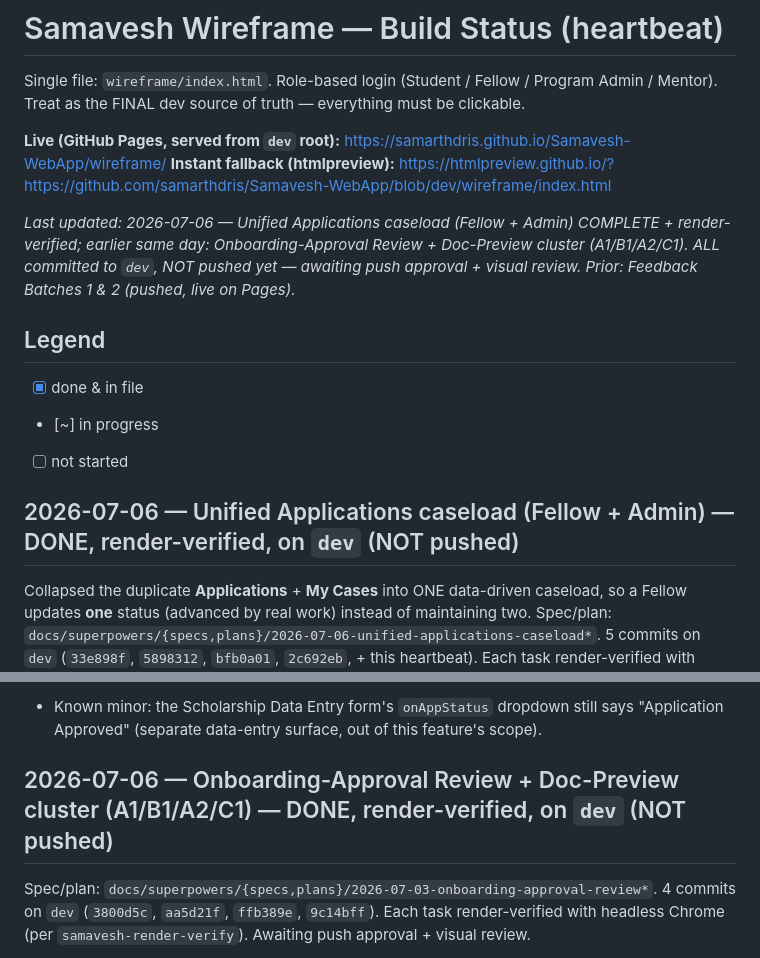
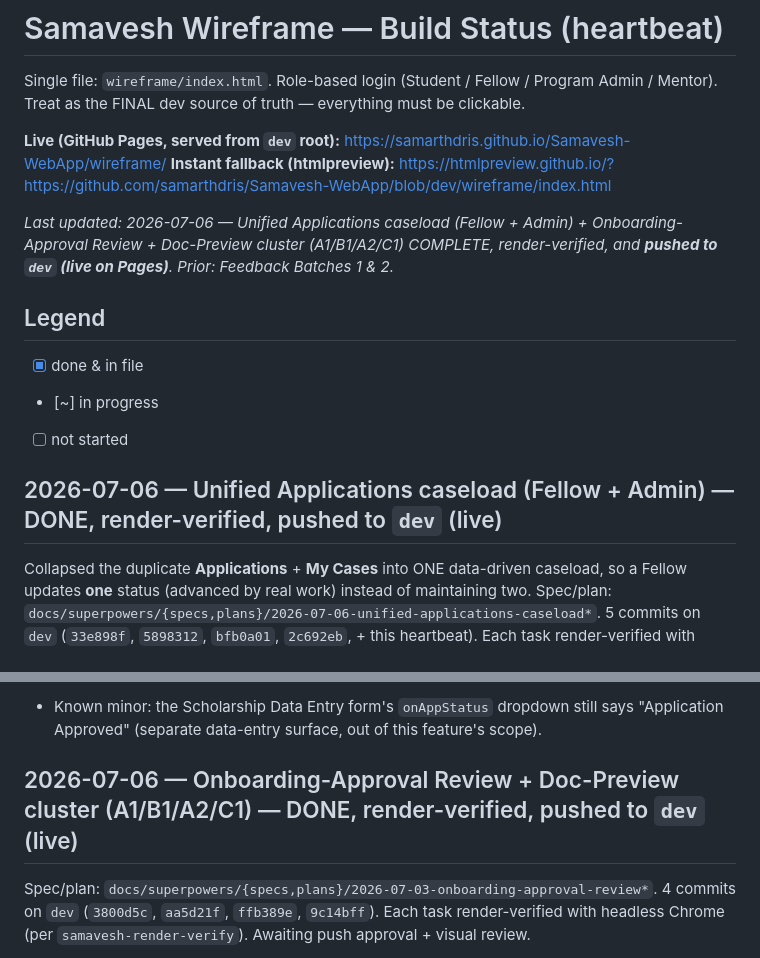
Before and after one commit to samarthdris/Samavesh-WebApp, a Markdown page: wireframe/BUILD_STATUS.md, 2 parts joined by grey strips. Rendered like a GitHub page.

Commit message:
Heartbeat: mark caseload + approval clusters pushed/live on dev
Co-Authored-By: Claude Opus 4.8 <noreply@anthropic.com>

```diff
--- a/wireframe/BUILD_STATUS.md
+++ b/wireframe/BUILD_STATUS.md
@@ -5,14 +5,14 @@ Single file: `wireframe/index.html`. Role-based login (Student / Fellow / Progra
 **Live (GitHub Pages, served from `dev` root):** https://samarthdris.github.io/Samavesh-WebApp/wireframe/
 **Instant fallback (htmlpreview):** https://htmlpreview.github.io/?https://github.com/samarthdris/Samavesh-WebApp/blob/dev/wireframe/index.html
 
-_Last updated: 2026-07-06 — Unified Applications caseload (Fellow + Admin) COMPLETE + render-verified; earlier same day: Onboarding-Approval Review + Doc-Preview cluster (A1/B1/A2/C1). ALL committed to `dev`, NOT pushed yet — awaiting push approval + visual review. Prior: Feedback Batches 1 & 2 (pushed, live on Pages)._
+_Last updated: 2026-07-06 — Unified Applications caseload (Fellow + Admin) + Onboarding-Approval Review + Doc-Preview cluster (A1/B1/A2/C1) COMPLETE, render-verified, and **pushed to `dev` (live on Pages)**. Prior: Feedback Batches 1 & 2._
 
 ## Legend
 - [x] done & in file
 - [~] in progress
 - [ ] not started
 
-## 2026-07-06 — Unified Applications caseload (Fellow + Admin) — DONE, render-verified, on `dev` (NOT pushed)
+## 2026-07-06 — Unified Applications caseload (Fellow + Admin) — DONE, render-verified, pushed to `dev` (live)
 
 Collapsed the duplicate **Applications** + **My Cases** into ONE data-driven caseload, so a Fellow updates **one** status (advanced by real work) instead of maintaining two. Spec/plan: `docs/superpowers/{specs,plans}/2026-07-06-unified-applications-caseload*`. 5 commits on `dev` (`33e898f`, `5898312`, `bfb0a01`, `2c692eb`, + this heartbeat). Each task render-verified with headless Chrome.
 
@@ -24,7 +24,7 @@ Collapsed the duplicate **Applications** + **My Cases** into ONE data-driven cas
 - [x] **Aligned** the per-student Applications tabs (Fellow `fp-apps`, Admin `ap-apps`) to the ladder; fixed `updateAppStatus` map key to the aligned status.
 - Known minor: the Scholarship Data Entry form's `onAppStatus` dropdown still says "Application Approved" (separate data-entry surface, out of this feature's scope).
 
-## 2026-07-06 — Onboarding-Approval Review + Doc-Preview cluster (A1/B1/A2/C1) — DONE, render-verified, on `dev` (NOT pushed)
+## 2026-07-06 — Onboarding-Approval Review + Doc-Preview cluster (A1/B1/A2/C1) — DONE, render-verified, pushed to `dev` (live)
 
 Spec/plan: `docs/superpowers/{specs,plans}/2026-07-03-onboarding-approval-review*`. 4 commits on `dev` (`3800d5c`, `aa5d21f`, `ffb389e`, `9c14bff`). Each task render-verified with headless Chrome (per `samavesh-render-verify`). Awaiting push approval + visual review.
 
```
